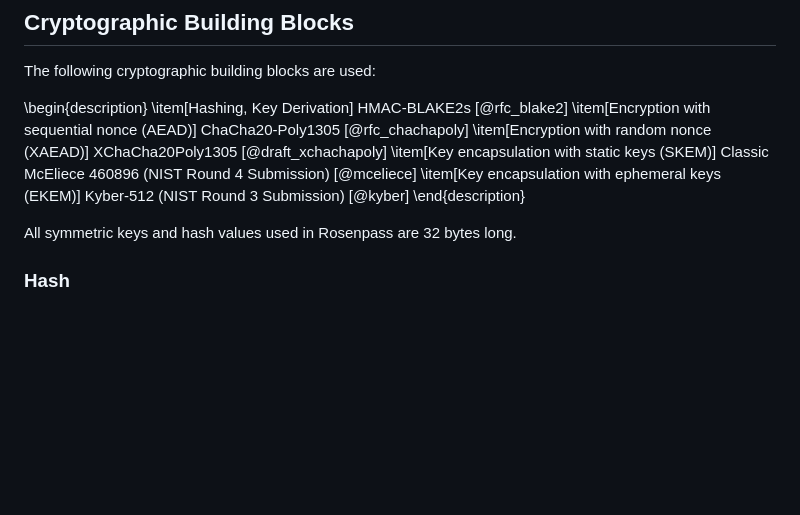
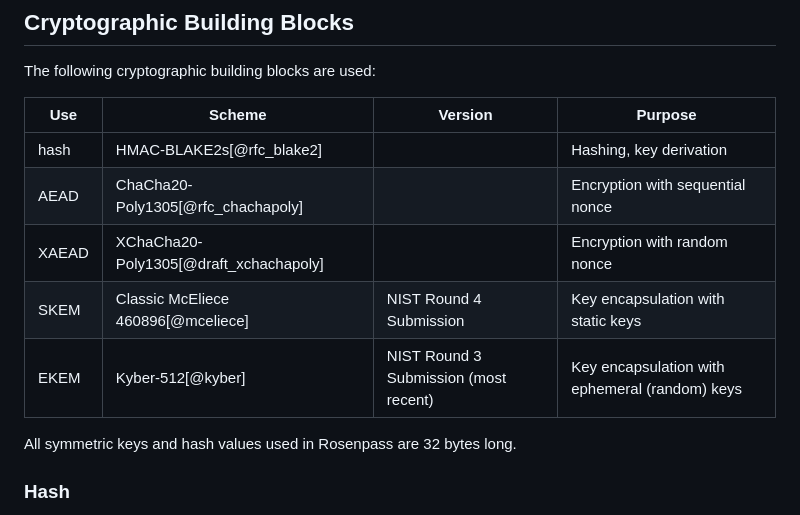
Before and after one commit to rosenpass/rosenpass, a Markdown page: papers/whitepaper.md, the part around the change. Drawn GitHub-style; blank space fills up the shorter version.

Commit message:
feat(whitepaper): Format list of crypto primitives using a table

```diff
--- a/papers/whitepaper.md
+++ b/papers/whitepaper.md
@@ -63,13 +63,13 @@ Note that while Rosenpass is secure against state disruption, using it does not
 
 The following cryptographic building blocks are used:
 
-\begin{description}
-    \item[Hashing, Key Derivation] HMAC-BLAKE2s [@rfc_blake2]
-    \item[Encryption with sequential nonce (AEAD)] ChaCha20-Poly1305 [@rfc_chachapoly]
-    \item[Encryption with random nonce (XAEAD)] XChaCha20Poly1305 [@draft_xchachapoly]
-    \item[Key encapsulation with static keys (SKEM)] Classic McEliece 460896 (NIST Round 4 Submission) [@mceliece]
-    \item[Key encapsulation with ephemeral keys (EKEM)] Kyber-512 (NIST Round 3 Submission) [@kyber]
-\end{description}
+| Use   | Scheme | Version | Purpose |
+| ---   | --- | --- | --- |
+| hash  | HMAC-BLAKE2s[@rfc_blake2] | | Hashing, key derivation |
+| AEAD  | ChaCha20-Poly1305[@rfc_chachapoly] | | Encryption with sequential nonce |
+| XAEAD | XChaCha20-Poly1305[@draft_xchachapoly] | | Encryption with random nonce |
+| SKEM  | Classic McEliece 460896[@mceliece] | NIST Round 4 Submission | Key encapsulation with static keys |
+| EKEM  | Kyber-512[@kyber] | NIST Round 3 Submission (most recent) | Key encapsulation with ephemeral (random) keys |
 
 All symmetric keys and hash values used in Rosenpass are 32 bytes long.
 
```
